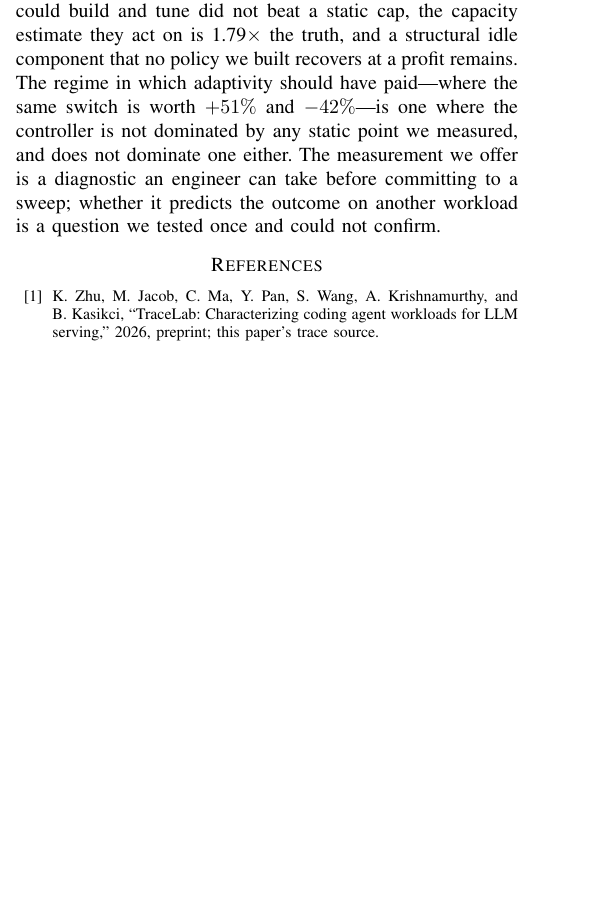
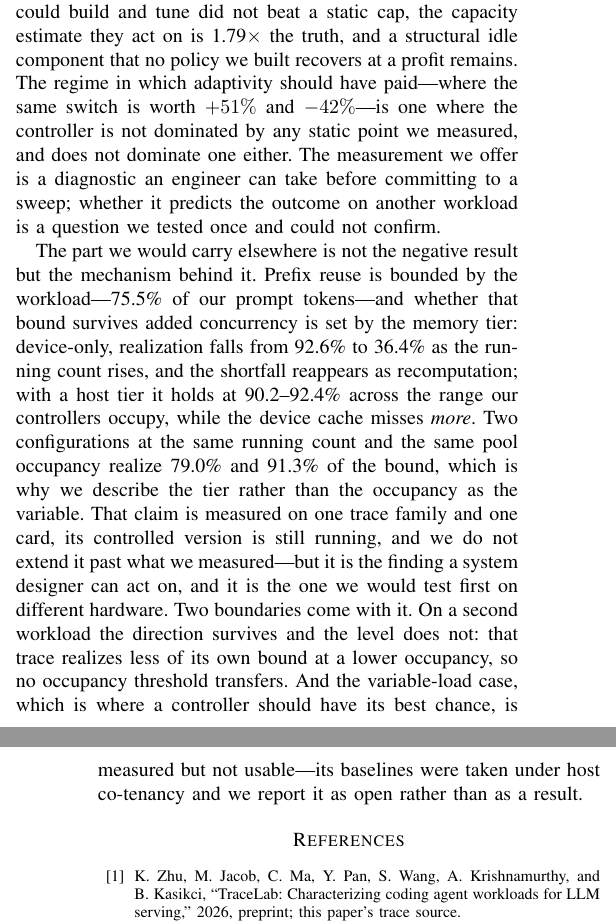
Before and after one commit to TobyMint/foyer, a LaTeX paper (paper/main.tex, which reads paper/sec_discussion.tex): part of one column of page 19 of 20 before the commit and two parts of the columns of pages 19 and 20 of 20 after it, the two joined at a grey line, cut so that both start at the same text, the shorter picture padded with empty space. Compiled offline with pdfLaTeX.

Commit message:
结论补上主线：此前它只讲旧的「分解 + 弹性」，没有复用上界/梯队、§VI 与争用审计
论文的主线已经换成「trace 定复用上界、配置（梯队）定兑现多少」，但结论还停在旧版：
只说两段分解和弹性。补一段写清：
 - 复用上界 75.5%，device-only 兑现 92.6->36.4%，host tier 守住 90.2--92.4%
 - 同运行数同占用下 79.0% vs 91.3% —— 所以我们说的是【梯队】而不是占用率
 - 这是「会先搬到别的系统去试」的那条发现，而受控版本还在跑，不外推
 - 两条边界：第二条 trace 方向迁移而水平不迁移（无占用阈值可迁移）；
   变负载族测了但不可用（基线被争用污染），如实报为未决

编译 20 页，检查器 124 项通过。

```diff
--- a/paper/sec_discussion.tex
+++ b/paper/sec_discussion.tex
@@ -444,3 +444,22 @@ point we measured, and does not dominate one either. The measurement we offer is
 a diagnostic an engineer can take before committing to a sweep; whether it
 predicts the outcome on another workload is a question we tested once and could
 not confirm.
+
+The part we would carry elsewhere is not the negative result but the
+mechanism behind it. Prefix reuse is bounded by the workload---75.5\% of our
+prompt tokens---and whether that bound survives added concurrency is set by
+the memory tier: device-only, realization falls from 92.6\% to 36.4\% as the
+running count rises, and the shortfall reappears as recomputation; with a host
+tier it holds at 90.2--92.4\% across the range our controllers occupy, while
+the device cache misses \emph{more}. Two configurations at the same running
+count and the same pool occupancy realize 79.0\% and 91.3\% of the bound,
+which is why we describe the tier rather than the occupancy as the variable.
+That claim is measured on one trace family and one card, its controlled
+version is still running, and we do not extend it past what we measured---but
+it is the finding a system designer can act on, and it is the one we would
+test first on different hardware. Two boundaries come with it. On a second
+workload the direction survives and the level does not: that trace realizes
+less of its own bound at a lower occupancy, so no occupancy threshold
+transfers. And the variable-load case, which is where a controller should
+have its best chance, is measured but not usable---its baselines were taken
+under host co-tenancy and we report it as open rather than as a result.
```
Also changed, not shown: paper/main.pdf.
